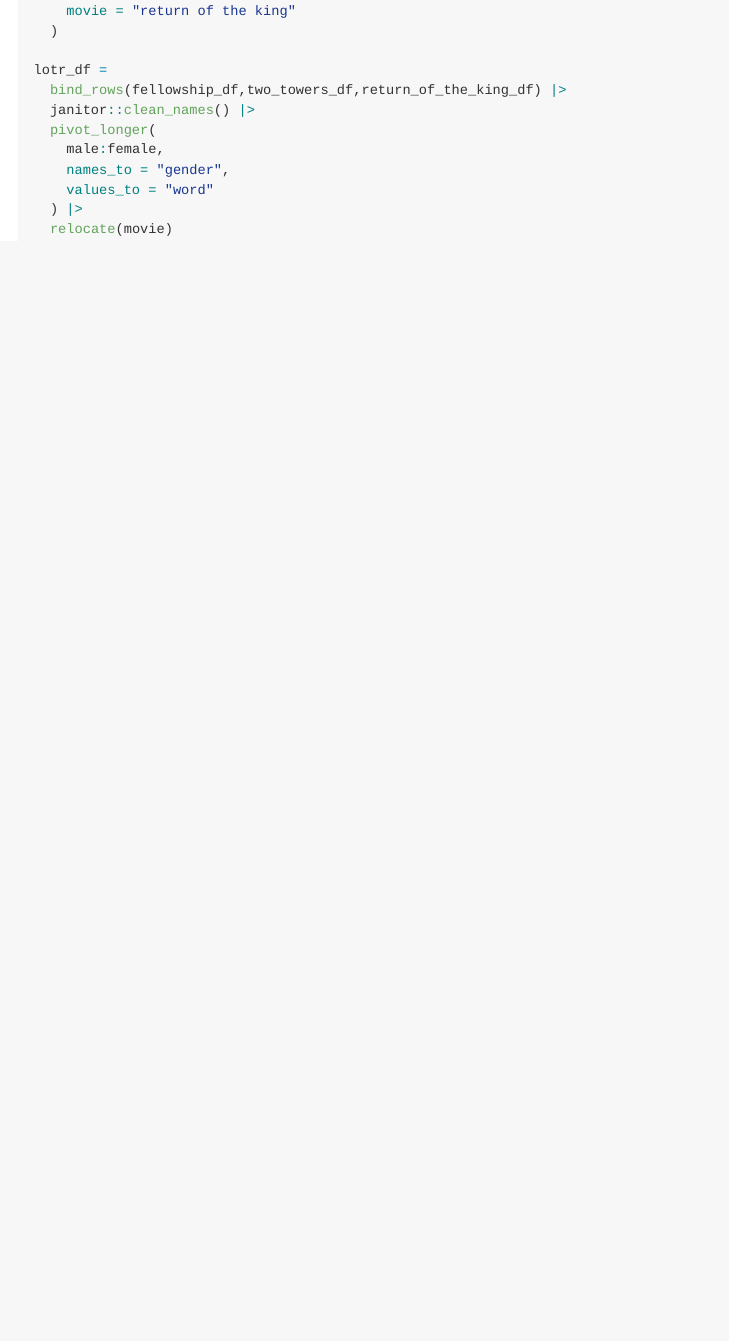
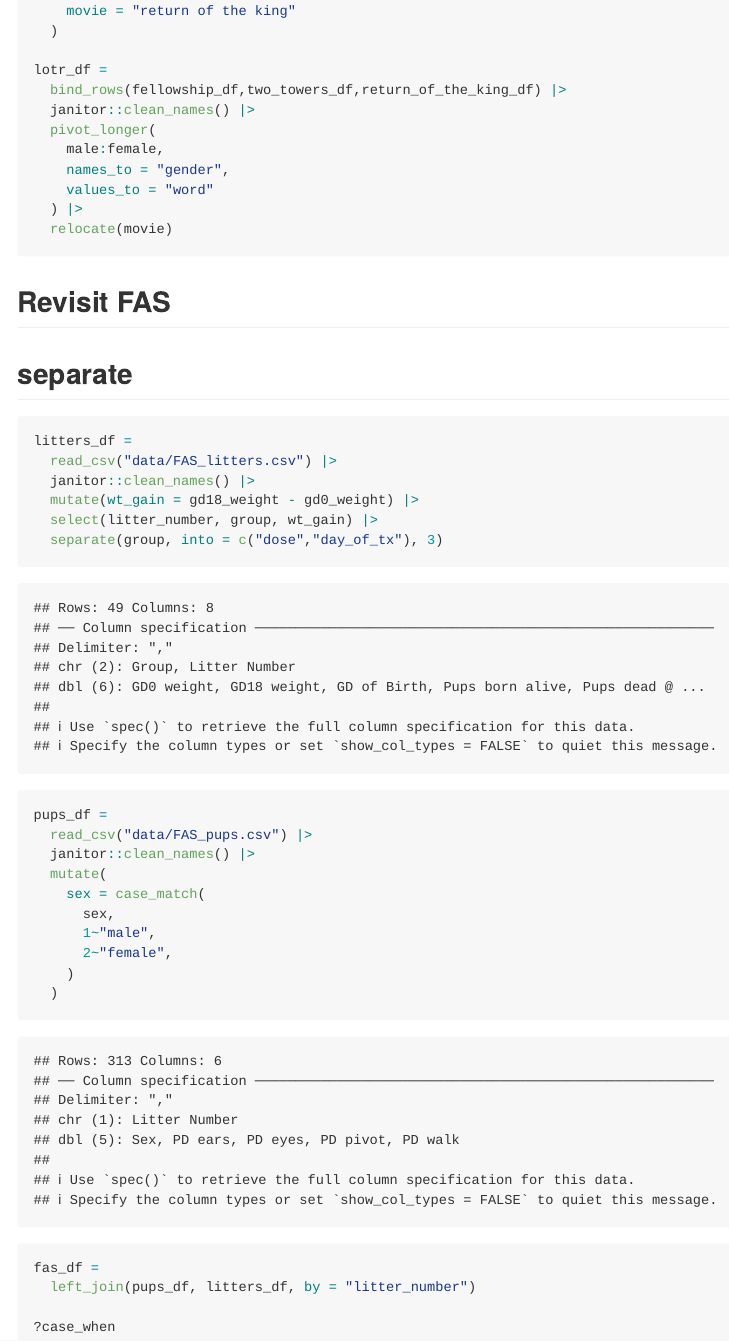
Before and after one commit to zeze83/data_wrangling, an R Markdown document (tidy_data.Rmd): the page in a window 1100 px wide, from 2230 px down. The pictures show the output file tidy_data.md that the author committed with the source, drawn offline in the style of GitHub.

Commit message:
apply separate in FAS

````diff
--- a/tidy_data.Rmd
+++ b/tidy_data.Rmd
@@ -93,3 +93,32 @@ lotr_df =
   ) |>
   relocate(movie)
 ```
+
+## Revisit FAS
+
+## separate
+
+```{r}
+litters_df =
+  read_csv("data/FAS_litters.csv") |>
+  janitor::clean_names() |>
+  mutate(wt_gain = gd18_weight - gd0_weight) |>
+  select(litter_number, group, wt_gain) |>
+  separate(group, into = c("dose","day_of_tx"), 3)
+
+pups_df =
+  read_csv("data/FAS_pups.csv") |>
+  janitor::clean_names() |>
+  mutate(
+    sex = case_match(
+      sex,
+      1~"male",
+      2~"female",
+    )
+  )
+
+fas_df =
+  left_join(pups_df, litters_df, by = "litter_number")
+
+?case_when
+```
````
Also changed, not shown: tidy_data.md.
